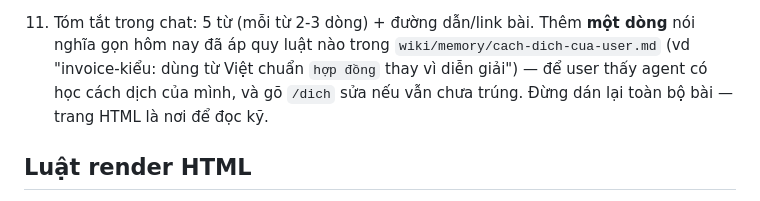
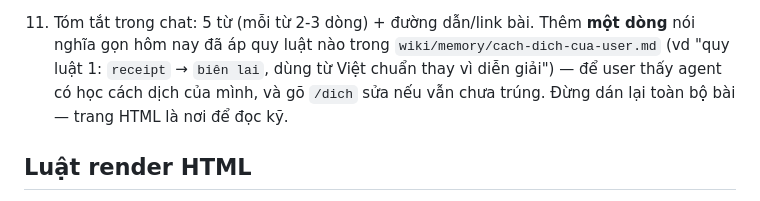
Before and after one commit to tminh1998/english-learning-harness, a Markdown page: .claude/commands/hoc.md, the part around the change. Rendered like a GitHub page.

Commit message:
hoc: sua vi du quy luat dich trong buoc tom tat

```diff
--- a/.claude/commands/hoc.md
+++ b/.claude/commands/hoc.md
@@ -134,8 +134,8 @@ Nếu có chủ đề, vẫn giữ nguyên tỷ lệ 2 IT + 2 business + 1 life
     - `CHUA-CAU-HINH-PAGES` → báo user điền `remote.pagesBaseUrl` trong config.
 11. Tóm tắt trong chat: 5 từ (mỗi từ 2-3 dòng) + đường dẫn/link bài.
     Thêm **một dòng** nói nghĩa gọn hôm nay đã áp quy luật nào trong
-    `wiki/memory/cach-dich-cua-user.md` (vd "invoice-kiểu: dùng từ Việt chuẩn `hợp đồng`
-    thay vì diễn giải") — để user thấy agent có học cách dịch của mình, và gõ `/dich`
+    `wiki/memory/cach-dich-cua-user.md` (vd "quy luật 1: `receipt` → `biên lai`, dùng từ Việt
+    chuẩn thay vì diễn giải") — để user thấy agent có học cách dịch của mình, và gõ `/dich`
     sửa nếu vẫn chưa trúng.
     Đừng dán lại toàn bộ bài — trang HTML là nơi để đọc kỹ.
 
```
